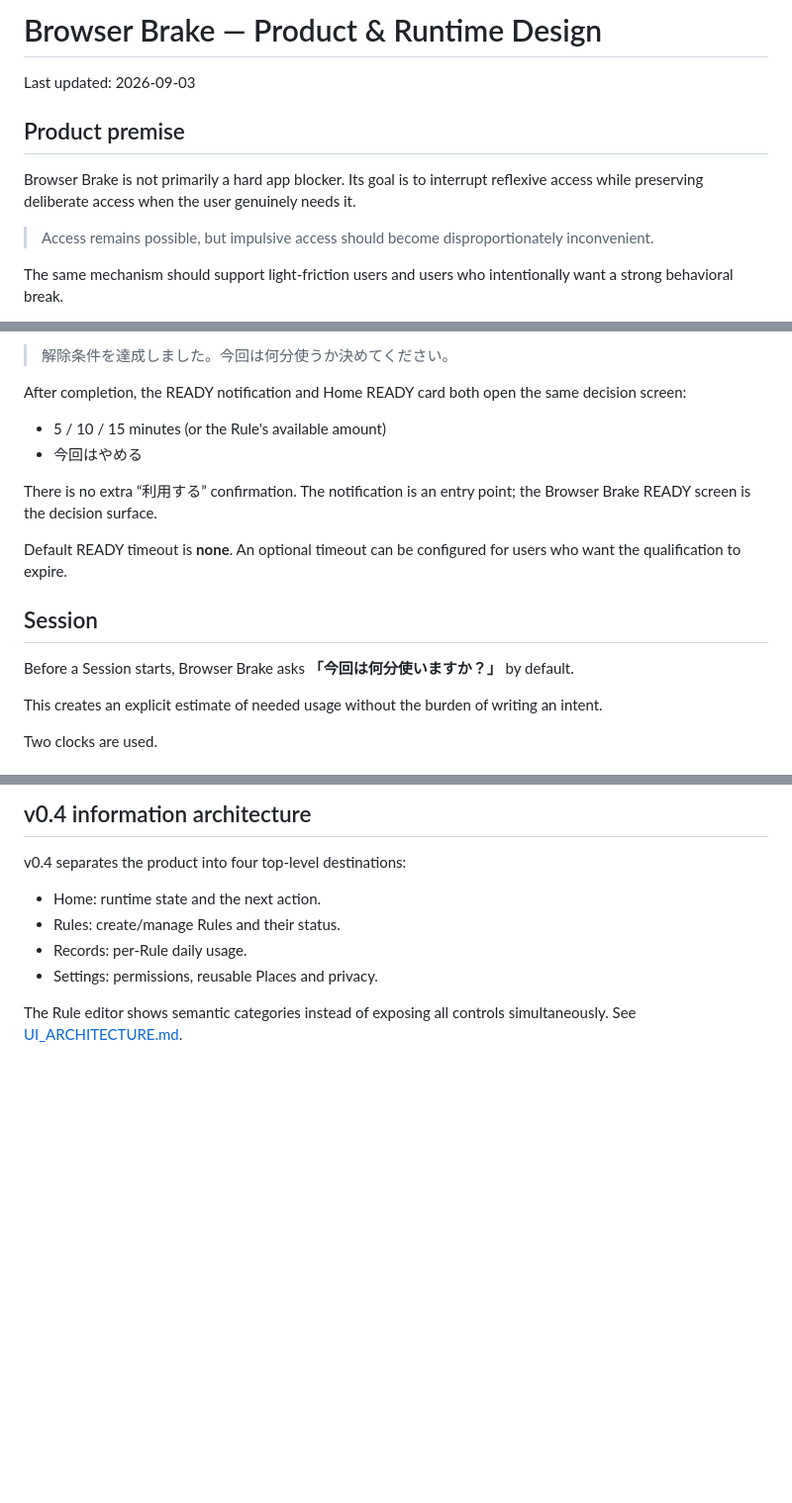
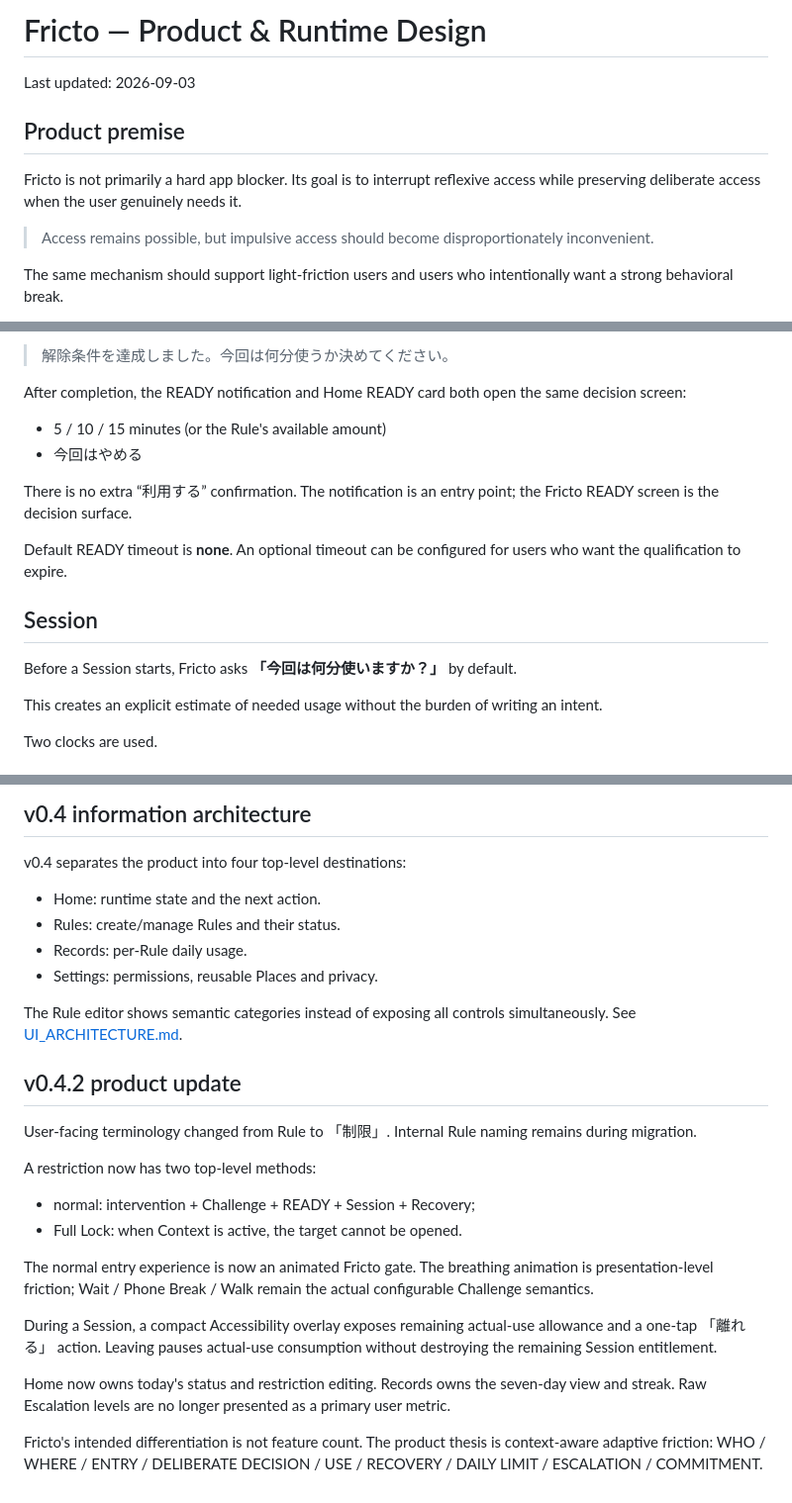
Before and after one commit to 129besan/129besan, a Markdown page: docs/DESIGN.md, 3 parts joined by grey strips. Shown at 99% size. Drawn GitHub-style; blank space fills up the shorter version.

Commit message:
Fricto v0.4.2: align product design document

```diff
--- a/docs/DESIGN.md
+++ b/docs/DESIGN.md
@@ -1,10 +1,10 @@
-# Browser Brake — Product & Runtime Design
+# Fricto — Product & Runtime Design
 
 Last updated: 2026-09-03
 
 ## Product premise
 
-Browser Brake is not primarily a hard app blocker. Its goal is to interrupt reflexive access while preserving deliberate access when the user genuinely needs it.
+Fricto is not primarily a hard app blocker. Its goal is to interrupt reflexive access while preserving deliberate access when the user genuinely needs it.
 
 > Access remains possible, but impulsive access should become disproportionately inconvenient.
 
@@ -110,13 +110,13 @@ After completion, the READY notification and Home READY card both open the same
 - 5 / 10 / 15 minutes (or the Rule's available amount)
 - 今回はやめる
 
-There is no extra “利用する” confirmation. The notification is an entry point; the Browser Brake READY screen is the decision surface.
+There is no extra “利用する” confirmation. The notification is an entry point; the Fricto READY screen is the decision surface.
 
 Default READY timeout is **none**. An optional timeout can be configured for users who want the qualification to expire.
 
 ## Session
 
-Before a Session starts, Browser Brake asks **「今回は何分使いますか？」** by default.
+Before a Session starts, Fricto asks **「今回は何分使いますか？」** by default.
 
 This creates an explicit estimate of needed usage without the burden of writing an intent.
 
@@ -380,3 +380,21 @@ v0.4 separates the product into four top-level destinations:
 - Settings: permissions, reusable Places and privacy.
 
 The Rule editor shows semantic categories instead of exposing all controls simultaneously. See [UI_ARCHITECTURE.md](UI_ARCHITECTURE.md).
+
+
+## v0.4.2 product update
+
+User-facing terminology changed from Rule to 「制限」. Internal Rule naming remains during migration.
+
+A restriction now has two top-level methods:
+
+- normal: intervention + Challenge + READY + Session + Recovery;
+- Full Lock: when Context is active, the target cannot be opened.
+
+The normal entry experience is now an animated Fricto gate. The breathing animation is presentation-level friction; Wait / Phone Break / Walk remain the actual configurable Challenge semantics.
+
+During a Session, a compact Accessibility overlay exposes remaining actual-use allowance and a one-tap 「離れる」 action. Leaving pauses actual-use consumption without destroying the remaining Session entitlement.
+
+Home now owns today's status and restriction editing. Records owns the seven-day view and streak. Raw Escalation levels are no longer presented as a primary user metric.
+
+Fricto's intended differentiation is not feature count. The product thesis is context-aware adaptive friction: WHO / WHERE / ENTRY / DELIBERATE DECISION / USE / RECOVERY / DAILY LIMIT / ESCALATION / COMMITMENT.
```
Also changed, not shown: other parts of docs/DESIGN.md (+4 -4 lines).
